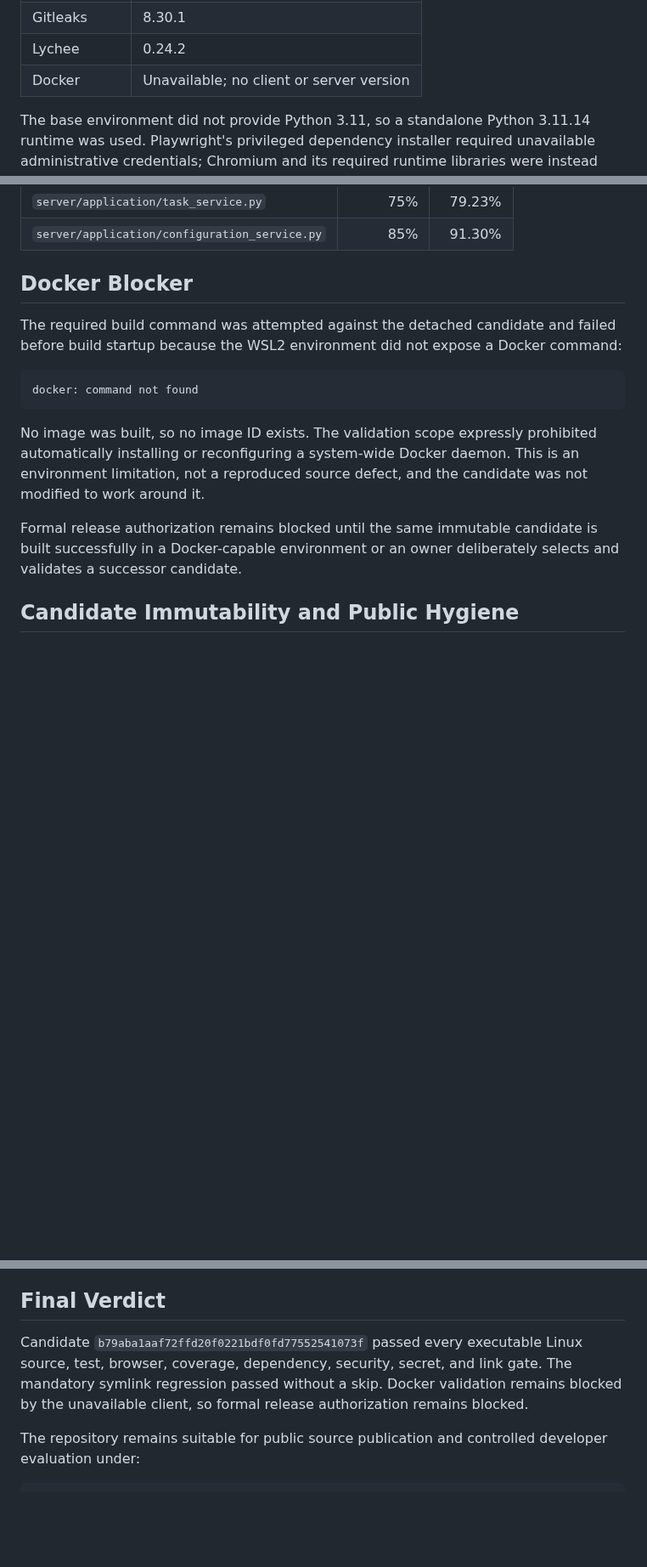
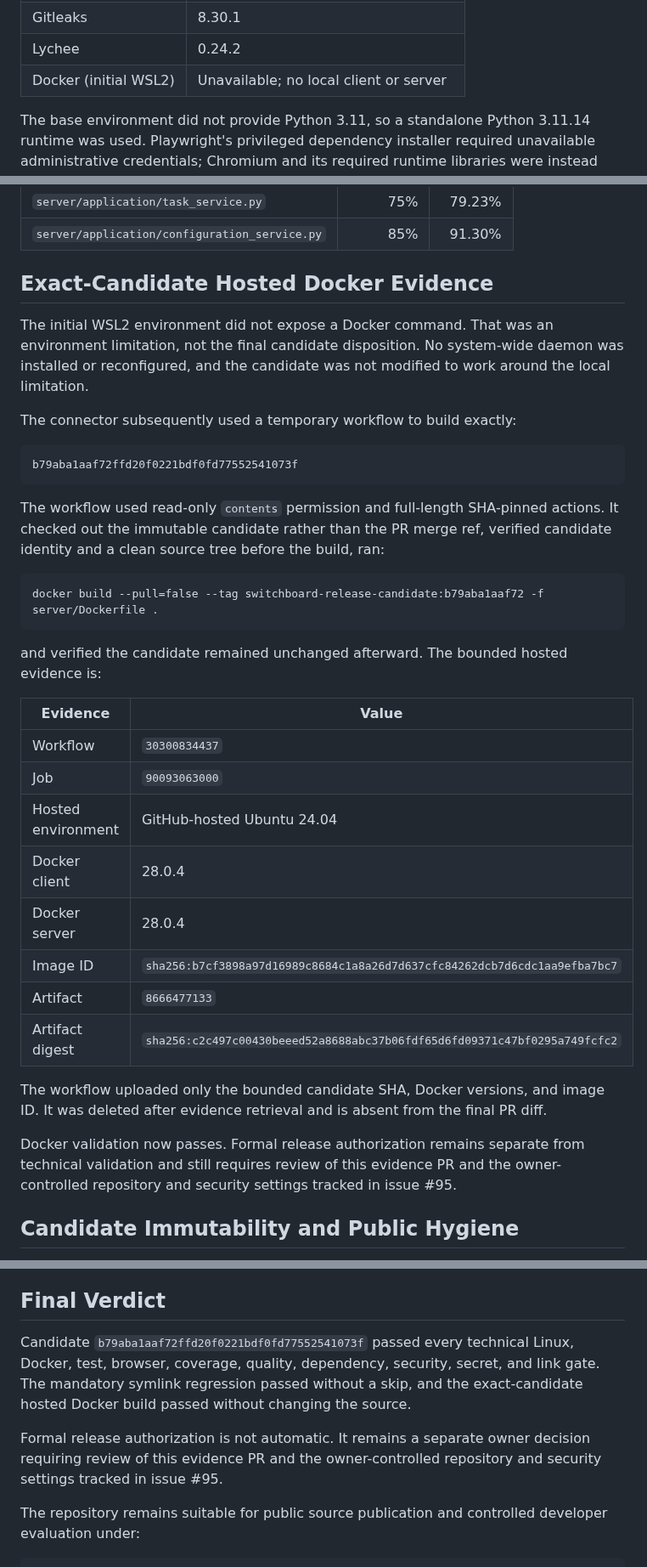
Before and after one commit to Nobodyworld/dev-agent-switchboard, a Markdown page: PUBLIC_RELEASE_AUDIT.md, 3 parts joined by grey strips. Shown at 85% size. Drawn GitHub-style; blank space fills up the shorter version.

Commit message:
docs(release): finalize Docker candidate evidence

````diff
--- a/PUBLIC_RELEASE_AUDIT.md
+++ b/PUBLIC_RELEASE_AUDIT.md
@@ -43,7 +43,7 @@ Validation ran in a detached, clean Linux worktree using an isolated Python envi
 | pip-audit   | 2.7.3                                        |
 | Gitleaks    | 8.30.1                                       |
 | Lychee      | 0.24.2                                       |
-| Docker      | Unavailable; no client or server version     |
+| Docker (initial WSL2) | Unavailable; no local client or server     |
 
 The base environment did not provide Python 3.11, so a standalone Python 3.11.14 runtime was used. Playwright's privileged dependency installer required unavailable administrative credentials; Chromium and its required runtime libraries were instead provisioned in an isolated user environment. No repository dependency or source change was made for either condition.
 
@@ -106,17 +106,38 @@ Aggregate coverage was 91%. Every configured module threshold passed:
 | `server/application/task_service.py`                 |      75% |  79.23% |
 | `server/application/configuration_service.py`        |      85% |  91.30% |
 
-## Docker Blocker
+## Exact-Candidate Hosted Docker Evidence
 
-The required build command was attempted against the detached candidate and failed before build startup because the WSL2 environment did not expose a Docker command:
+The initial WSL2 environment did not expose a Docker command. That was an environment limitation, not the final candidate disposition. No system-wide daemon was installed or reconfigured, and the candidate was not modified to work around the local limitation.
+
+The connector subsequently used a temporary workflow to build exactly:
 
 ```text
-docker: command not found
+b79aba1aaf72ffd20f0221bdf0fd77552541073f
 ```
 
-No image was built, so no image ID exists. The validation scope expressly prohibited automatically installing or reconfiguring a system-wide Docker daemon. This is an environment limitation, not a reproduced source defect, and the candidate was not modified to work around it.
+The workflow used read-only `contents` permission and full-length SHA-pinned actions. It checked out the immutable candidate rather than the PR merge ref, verified candidate identity and a clean source tree before the build, ran:
 
-Formal release authorization remains blocked until the same immutable candidate is built successfully in a Docker-capable environment or an owner deliberately selects and validates a successor candidate.
+```text
+docker build --pull=false --tag switchboard-release-candidate:b79aba1aaf72 -f server/Dockerfile .
+```
+
+and verified the candidate remained unchanged afterward. The bounded hosted evidence is:
+
+| Evidence            | Value                                                                      |
+| ------------------- | -------------------------------------------------------------------------- |
+| Workflow            | `30300834437`                                                              |
+| Job                 | `90093063000`                                                              |
+| Hosted environment  | GitHub-hosted Ubuntu 24.04                                                  |
+| Docker client       | 28.0.4                                                                     |
+| Docker server       | 28.0.4                                                                     |
+| Image ID            | `sha256:b7cf3898a97d16989c8684c1a8a26d7d637cfc84262dcb7d6cdc1aa9efba7bc7` |
+| Artifact            | `8666477133`                                                               |
+| Artifact digest     | `sha256:c2c497c00430beeed52a8688abc37b06fdf65d6fd09371c47bf0295a749fcfc2` |
+
+The workflow uploaded only the bounded candidate SHA, Docker versions, and image ID. It was deleted after evidence retrieval and is absent from the final PR diff.
+
+Docker validation now passes. Formal release authorization remains separate from technical validation and still requires review of this evidence PR and the owner-controlled repository and security settings tracked in issue #95.
 
 ## Candidate Immutability and Public Hygiene
 
@@ -147,7 +168,9 @@ Hosted Commitlint and CI results for the final evidence commit will be recorded
 
 ## Final Verdict
 
-Candidate `b79aba1aaf72ffd20f0221bdf0fd77552541073f` passed every executable Linux source, test, browser, coverage, dependency, security, secret, and link gate. The mandatory symlink regression passed without a skip. Docker validation remains blocked by the unavailable client, so formal release authorization remains blocked.
+Candidate `b79aba1aaf72ffd20f0221bdf0fd77552541073f` passed every technical Linux, Docker, test, browser, coverage, quality, dependency, security, secret, and link gate. The mandatory symlink regression passed without a skip, and the exact-candidate hosted Docker build passed without changing the source.
+
+Formal release authorization is not automatic. It remains a separate owner decision requiring review of this evidence PR and the owner-controlled repository and security settings tracked in issue #95.
 
 The repository remains suitable for public source publication and controlled developer evaluation under:
 
````
Also changed, not shown: other parts of PUBLIC_RELEASE_AUDIT.md (+1 -1 lines), .agent/execplans/010_release_candidate_validation.md (+16 -11 lines).
